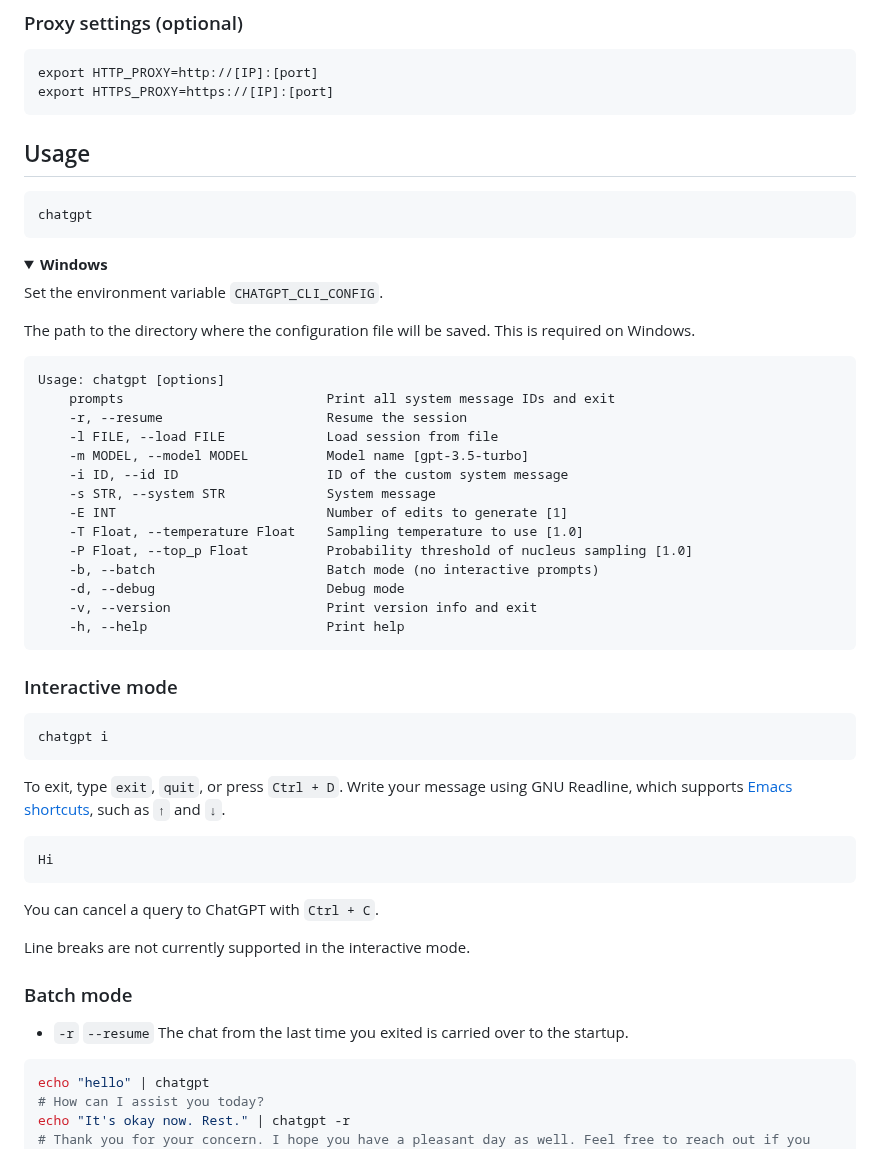
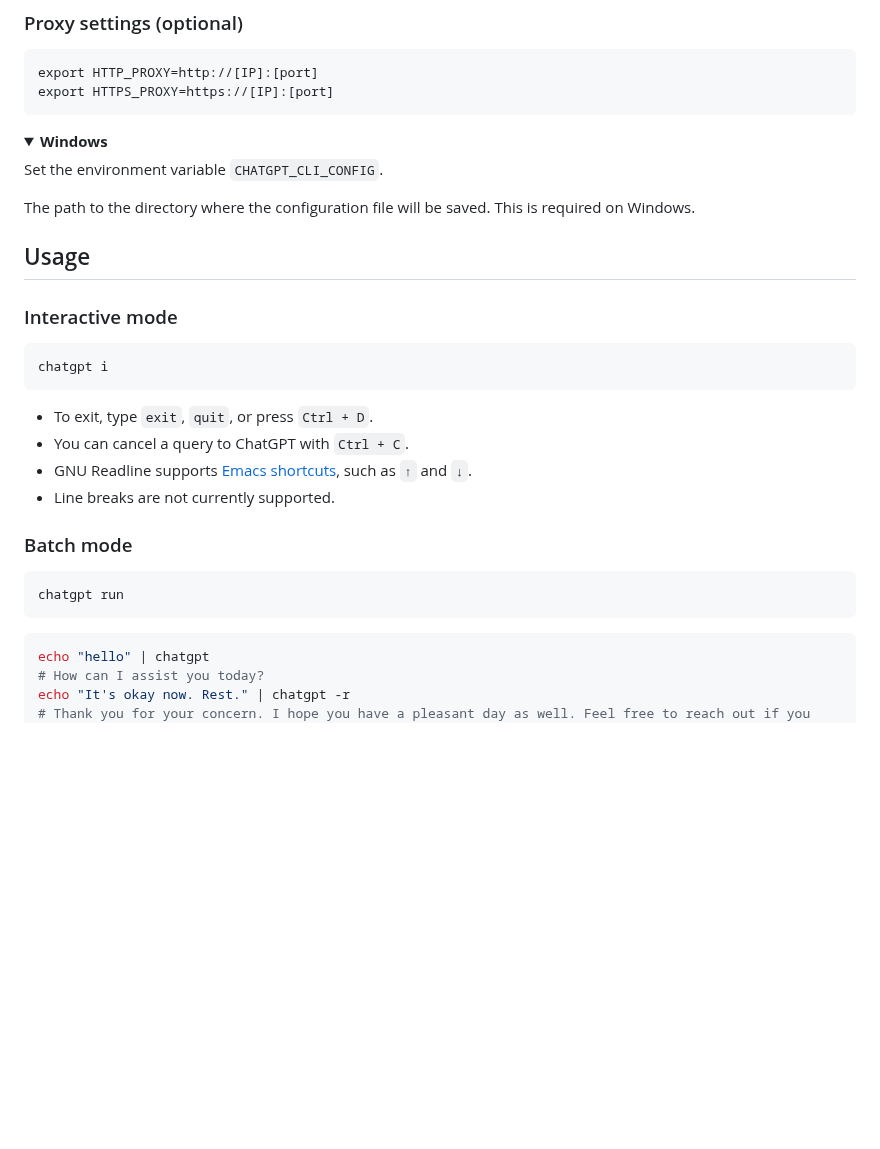
Before and after one commit to kojix2/chatgpt-cli, a Markdown page: README.md, the part around the change. Rendered like a GitHub page; folded sections open; blank space fills up the shorter version.

Commit message:
Update README.md [skip ci]

````diff
--- a/README.md
+++ b/README.md
@@ -69,12 +69,6 @@ export HTTP_PROXY=http://[IP]:[port]
 export HTTPS_PROXY=https://[IP]:[port]
 ```
 
-## Usage
-
-```bash
-chatgpt
-```
-
 <details>
 <summary><b>Windows</b></summary>
 
@@ -84,22 +78,7 @@ The path to the directory where the configuration file will be saved. This is re
 
 </details>
 
-```
-Usage: chatgpt [options]
-    prompts                          Print all system message IDs and exit
-    -r, --resume                     Resume the session
-    -l FILE, --load FILE             Load session from file
-    -m MODEL, --model MODEL          Model name [gpt-3.5-turbo]
-    -i ID, --id ID                   ID of the custom system message
-    -s STR, --system STR             System message
-    -E INT                           Number of edits to generate [1]
-    -T Float, --temperature Float    Sampling temperature to use [1.0]
-    -P Float, --top_p Float          Probability threshold of nucleus sampling [1.0]
-    -b, --batch                      Batch mode (no interactive prompts)
-    -d, --debug                      Debug mode
-    -v, --version                    Print version info and exit
-    -h, --help                       Print help
-```
+## Usage
 
 ### Interactive mode
 
@@ -107,20 +86,16 @@ Usage: chatgpt [options]
 chatgpt i
 ```
 
-To exit, type `exit`, `quit`, or press `Ctrl + D`.
-Write your message using GNU Readline, which supports [Emacs shortcuts](https://en.wikipedia.org/wiki/GNU_Readline), such as `↑` and `↓`.
-
-```
-Hi
-```
-
-You can cancel a query to ChatGPT with `Ctrl + C`.
-
-Line breaks are not currently supported in the interactive mode.
+- To exit, type `exit`, `quit`, or press `Ctrl + D`.
+- You can cancel a query to ChatGPT with `Ctrl + C`.
+- GNU Readline supports [Emacs shortcuts](https://en.wikipedia.org/wiki/GNU_Readline), such as `↑` and `↓`.
+- Line breaks are not currently supported.
 
 ### Batch mode
 
-- `-r` `--resume` The chat from the last time you exited is carried over to the startup.
+```
+chatgpt run
+```
 
 ```sh
 echo "hello" | chatgpt
````
